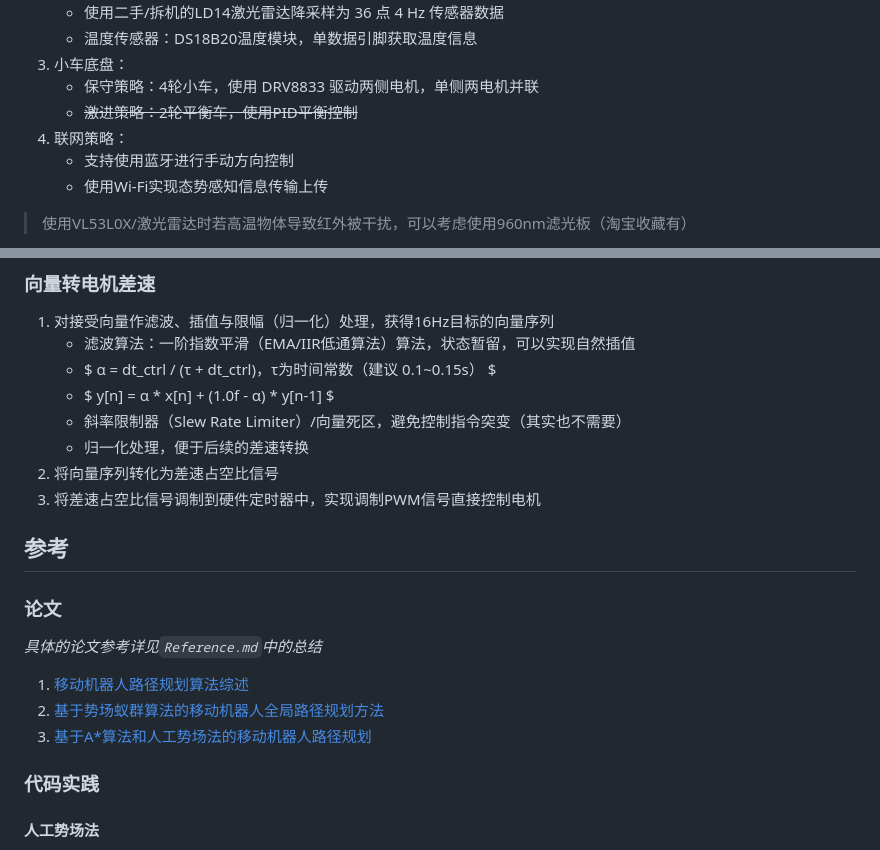
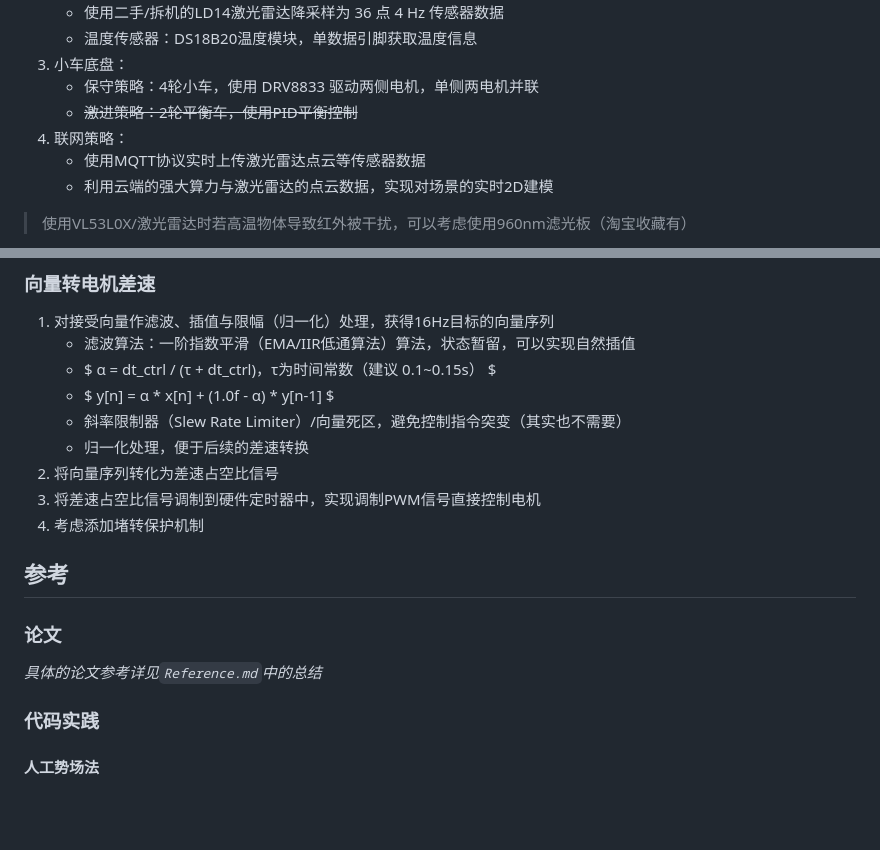
Before and after one commit to axwhizee/TARS, a Markdown page: PLAN.md, 2 parts joined by grey strips. Drawn GitHub-style; blank space fills up the shorter version.

```diff
--- a/PLAN.md
+++ b/PLAN.md
@@ -24,8 +24,8 @@
     * 保守策略：4轮小车，使用 DRV8833 驱动两侧电机，单侧两电机并联
     * ~~激进策略：2轮平衡车，使用PID平衡控制~~
 4. 联网策略：
-    * 支持使用蓝牙进行手动方向控制
-    * 使用Wi-Fi实现态势感知信息传输上传
+    * 使用MQTT协议实时上传激光雷达点云等传感器数据
+    * 利用云端的强大算力与激光雷达的点云数据，实现对场景的实时2D建模
 
 > 使用VL53L0X/激光雷达时若高温物体导致红外被干扰，可以考虑使用960nm滤光板（淘宝收藏有）
 
@@ -182,16 +182,13 @@ if (xQueueReceive(vector_queue, &vec, pdMS_TO_TICKS(100)) == pdTRUE) {
     * 归一化处理，便于后续的差速转换
 2. 将向量序列转化为差速占空比信号
 3. 将差速占空比信号调制到硬件定时器中，实现调制PWM信号直接控制电机
+4. 考虑添加堵转保护机制
 
 ## 参考
 
 ### 论文
 
 *具体的论文参考详见`Reference.md`中的总结*
-
-1. [移动机器人路径规划算法综述](https://kns.cnki.net/kcms2/article/abstract?v=FCWB7knoBeRTTSU6yw2v3kGechSXn-tZdRJ5HJy2vWIYwHoRWls9eHST7SBQ6t_37aOiJ2ZngA3C4ewjsP87gYgu33QzUdhibACuCUXMYMbLn-w3-8Ej58AJqi4iLp7JDwfChRrkLNQ5uiAOu92-UmWjGcDskJlI0jqQoDI6LWM=&uniplatform=NZKPT)
-2. [基于势场蚁群算法的移动机器人全局路径规划方法](https://kns.cnki.net/kcms2/article/abstract?v=FCWB7knoBeRT8iaGVSXSD3NR-wGxjXaVaimUSm_2Hi01QedHkNx0OTZQFzIOrag9kBLIiM5I20kYTqtVb-U8O5Ps8uIUe79rVGC1wQlzBXZeSHHH2nEq7d6UdeXJGOKCsW46ePL7lG-uL3HEXMq7HlvnIyVc4J0PHSIYPALXBB8=&uniplatform=NZKPT)
-3. [基于A*算法和人工势场法的移动机器人路径规划](https://kns.cnki.net/kcms2/article/abstract?v=FCWB7knoBeRqQyx6AvKZnHZGh_3sckLCWMJKCR9EKMDyVPW9LbXTm-r43rdsFsaMriehx1HIjzueYtHqBMgb6JyWTyHUeBVpDOiZXLKtOG_4skov-vSgrpgHcenYxM9uTi3NnuI5gtBjbqxzYRlWCUOb6b_zPmPQ8JUkcxfuk08=&uniplatform=NZKPT)
 
 ### 代码实践
 
```
Also changed, not shown: other parts of PLAN.md (+7 -2 lines), 论文草稿.md (added, +116 -0 lines).
